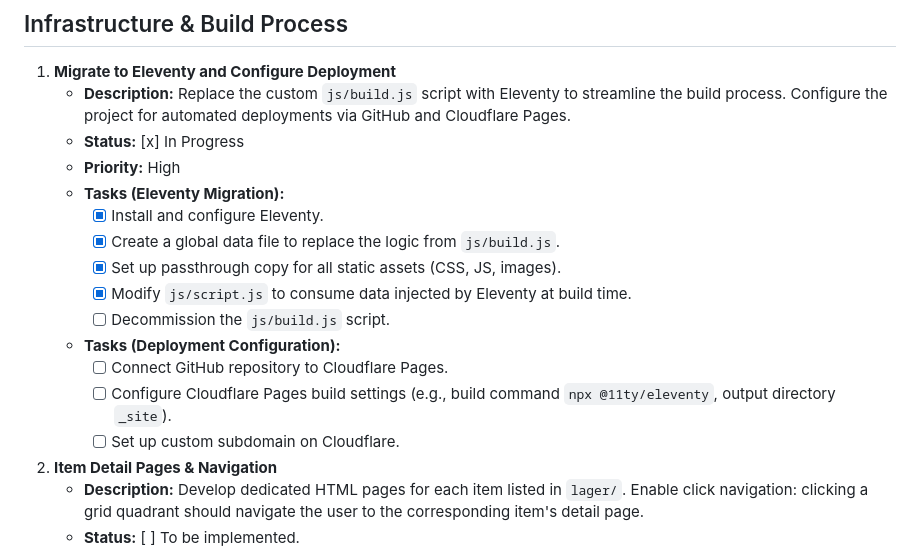
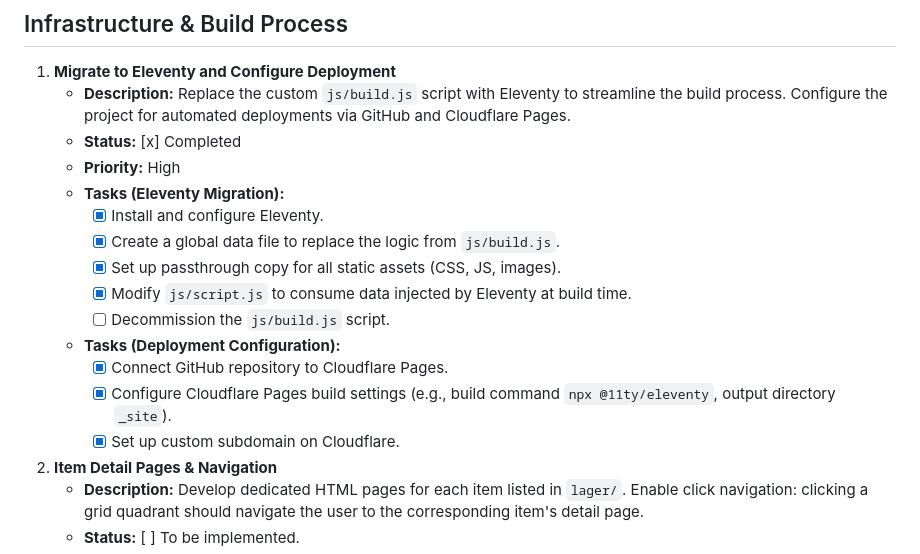
Before and after one commit to yasp-g/good-and-bad, a Markdown page: roadmap.md, the part around the change. Rendered like a GitHub page.

Commit message:
docs: Mark deployment configuration as complete

```diff
--- a/roadmap.md
+++ b/roadmap.md
@@ -71,7 +71,7 @@ The primary focus is to refine how images are displayed within the full-screen `
 
 1.  **Migrate to Eleventy and Configure Deployment**
     *   **Description:** Replace the custom `js/build.js` script with Eleventy to streamline the build process. Configure the project for automated deployments via GitHub and Cloudflare Pages.
-    *   **Status:** [x] In Progress
+    *   **Status:** [x] Completed
     *   **Priority:** High
     *   **Tasks (Eleventy Migration):**
         *   [x] Install and configure Eleventy.
@@ -80,9 +80,9 @@ The primary focus is to refine how images are displayed within the full-screen `
         *   [x] Modify `js/script.js` to consume data injected by Eleventy at build time.
         *   [ ] Decommission the `js/build.js` script.
     *   **Tasks (Deployment Configuration):**
-        *   [ ] Connect GitHub repository to Cloudflare Pages.
-        *   [ ] Configure Cloudflare Pages build settings (e.g., build command `npx @11ty/eleventy`, output directory `_site`).
-        *   [ ] Set up custom subdomain on Cloudflare.
+        *   [x] Connect GitHub repository to Cloudflare Pages.
+        *   [x] Configure Cloudflare Pages build settings (e.g., build command `npx @11ty/eleventy`, output directory `_site`).
+        *   [x] Set up custom subdomain on Cloudflare.
 
 1.  **Item Detail Pages & Navigation**
     *   **Description:** Develop dedicated HTML pages for each item listed in `lager/`. Enable click navigation: clicking a grid quadrant should navigate the user to the corresponding item's detail page.
```
